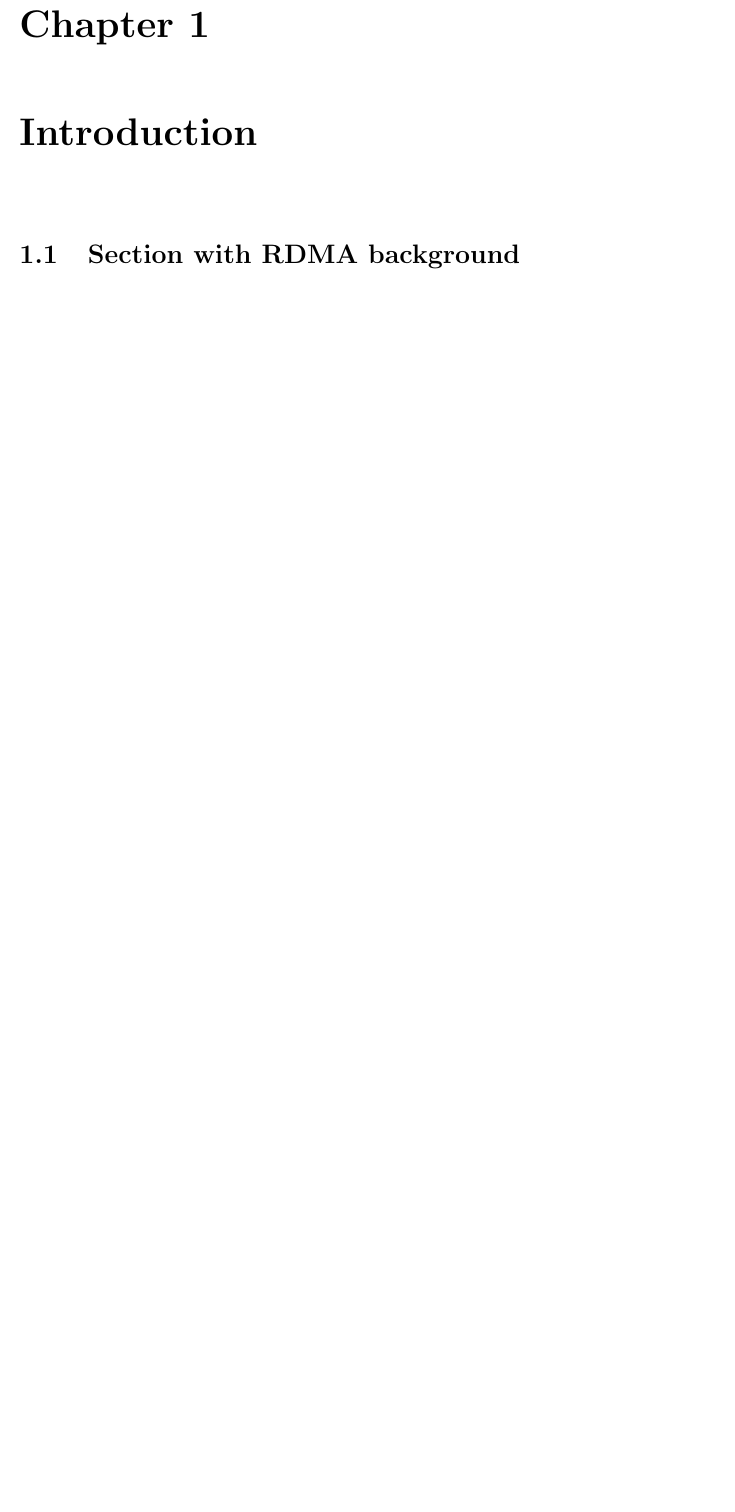
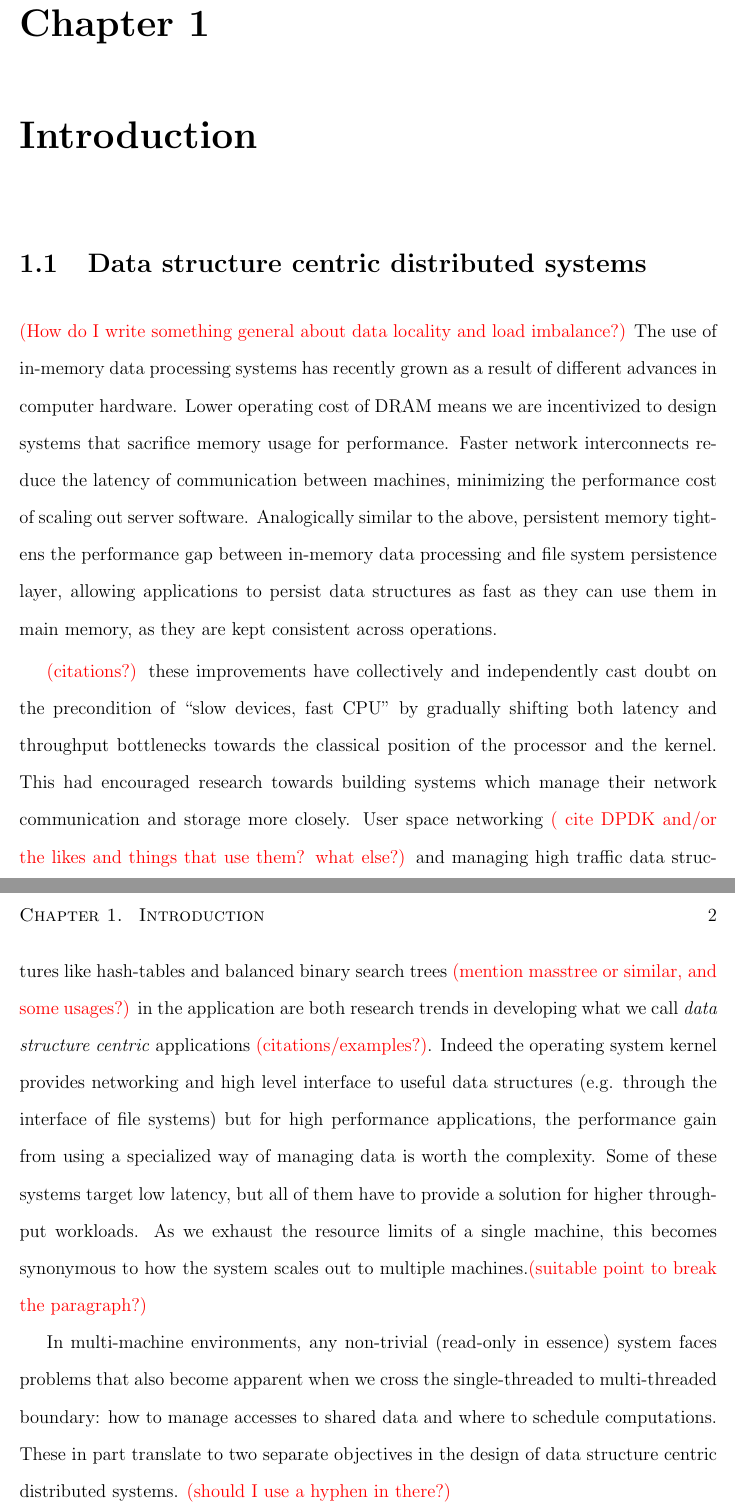
Before and after one commit to farnasirim/slope, a LaTeX thesis (doc/thesis.tex, which reads doc/introduction.tex): part of page 5 of 10 before the commit and two parts of pages 5 and 6 of 11 after it, the two joined at a grey line, cut so that both start at the same text, the shorter picture padded with empty space. Compiled offline with pdfLaTeX.

Commit message:
Add data structure centric distributed systems section

```diff
--- a/doc/introduction.tex
+++ b/doc/introduction.tex
@@ -1,4 +1,43 @@
 \chapter{Introduction}
 \label{chap:introduction}
 
-\section{Section with RDMA background}
+\section{Data structure centric distributed systems}
+
+\TODO{How do I write something general about data locality and load imbalance?}
+The use of in-memory data processing systems has recently grown as a result of
+different advances in computer hardware. Lower operating cost of DRAM means we
+are incentivized to design systems that sacrifice memory usage for performance.
+Faster network interconnects reduce the latency of communication between
+machines, minimizing the performance cost of scaling out server software.
+Analogically similar to the above, persistent memory tightens the performance
+gap between in-memory data processing and file system persistence layer,
+allowing applications to persist data structures as fast as they can use them
+in main memory, as they are kept consistent across operations.
+
+\TODO{citations?}
+these improvements have collectively and independently cast doubt on the precondition of
+``slow devices, fast CPU'' by gradually shifting both latency and throughput
+bottlenecks towards the classical position of the processor and the kernel.
+This had encouraged research towards building systems which manage their
+network communication and storage more closely. User space networking \TODO{ cite
+DPDK and/or the likes and things that use them? what else?} and managing high
+traffic data structures like hash-tables and balanced binary search trees
+\TODO{mention masstree or similar, and some usages?} in the application are
+both research trends in developing what we call \emph{data structure centric}
+applications \TODO{citations/examples?}. Indeed the operating system kernel provides networking and high
+level interface to useful data structures (e.g. through the interface of file
+systems) but for high performance applications, the performance gain from using
+a specialized way of managing data is worth the complexity.
+Some of these systems target low latency, but all of them have to provide
+a solution for higher throughput workloads. As we exhaust the resource limits
+of a single machine, this becomes synonymous to how the system scales out to
+multiple machines.\TODO{suitable point to break the paragraph?}
+
+In multi-machine environments, any non-trivial (read-only in essence) system
+faces problems that also become apparent when we cross the single-threaded
+to multi-threaded boundary: how to manage accesses to shared data and where to
+schedule computations. These in part translate to two separate objectives in
+the design of data structure centric distributed systems. \TODO{should I use a
+hyphen in there?}
+\begin{itemize}
+    \item How to keep computation close to the data that it uses (Locality)
--- a/doc/thesis.tex
+++ b/doc/thesis.tex
@@ -63,6 +63,7 @@
 \documentclass{ut-thesis}
 
 \usepackage{xcolor}
+\usepackage{enumitem}
 %% *** Add \usepackage declarations here. ***
 %% The standard packages `geometry' and `setspace' are already loaded by
 %% `ut-thesis' -- see their documentation for details of the features
```
Also changed, not shown: doc/introduction.tex (8 more changed lines), doc/thesis.tex (4 more changed lines).
